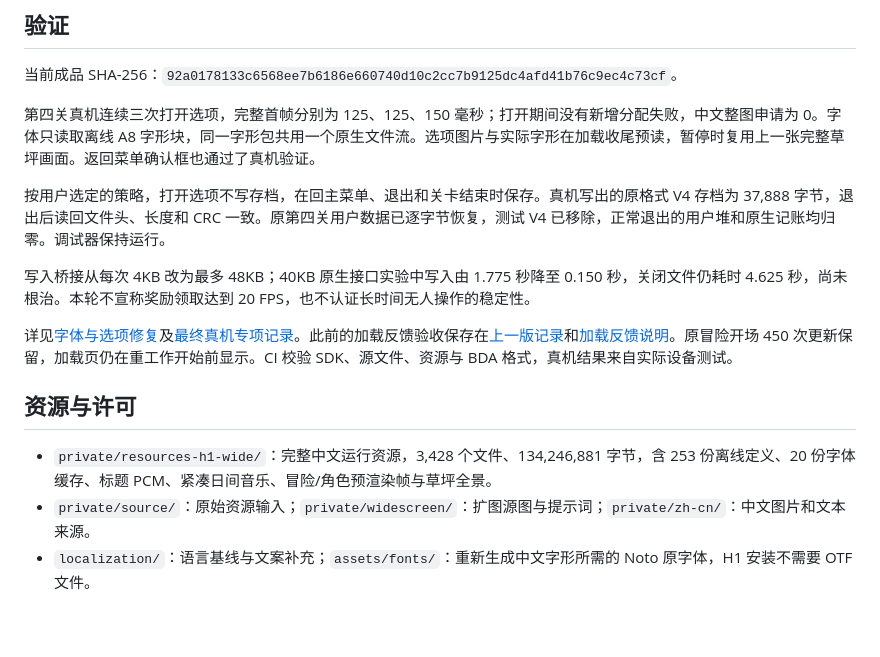
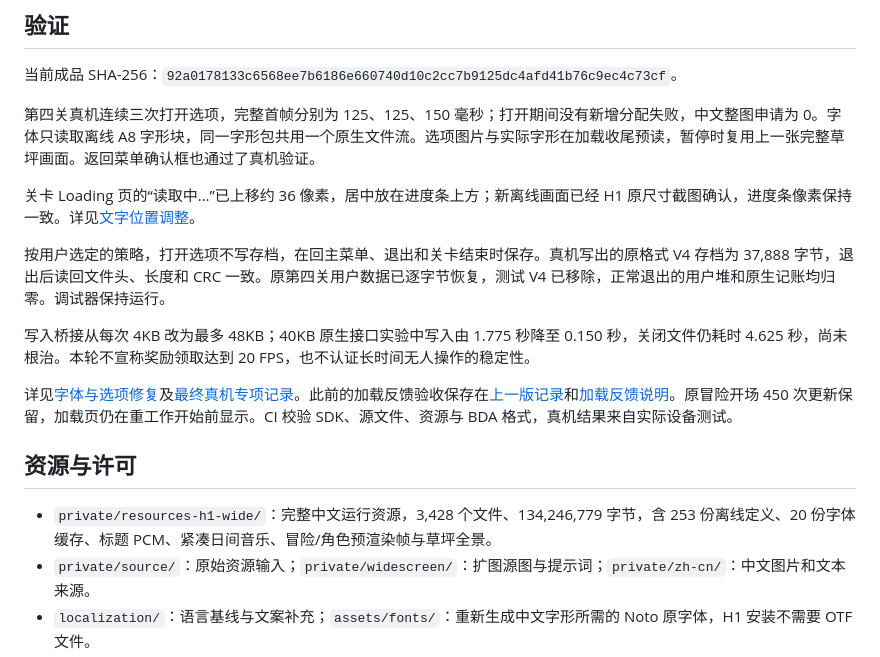
Before and after one commit to HelloClyde/BBKH1-PVZ, a Markdown page: README.md, the part around the change. Rendered like a GitHub page; blank space fills up the shorter version.

Commit message:
Move loading label above H1 progress bar

```diff
--- a/README.md
+++ b/README.md
@@ -70,6 +70,8 @@ python tools/package_install.py --bda dist/H1PVZPortable.bda
 
 第四关真机连续三次打开选项，完整首帧分别为 125、125、150 毫秒；打开期间没有新增分配失败，中文整图申请为 0。字体只读取离线 A8 字形块，同一字形包共用一个原生文件流。选项图片与实际字形在加载收尾预读，暂停时复用上一张完整草坪画面。返回菜单确认框也通过了真机验证。
 
+关卡 Loading 页的“读取中…”已上移约 36 像素，居中放在进度条上方；新离线画面已经 H1 原尺寸截图确认，进度条像素保持一致。详见[文字位置调整](docs/H1-LOADING-LABEL-20261106.md)。
+
 按用户选定的策略，打开选项不写存档，在回主菜单、退出和关卡结束时保存。真机写出的原格式 V4 存档为 37,888 字节，退出后读回文件头、长度和 CRC 一致。原第四关用户数据已逐字节恢复，测试 V4 已移除，正常退出的用户堆和原生记账均归零。调试器保持运行。
 
 写入桥接从每次 4KB 改为最多 48KB；40KB 原生接口实验中写入由 1.775 秒降至 0.150 秒，关闭文件仍耗时 4.625 秒，尚未根治。本轮不宣称奖励领取达到 20 FPS，也不认证长时间无人操作的稳定性。
@@ -78,7 +80,7 @@ python tools/package_install.py --bda dist/H1PVZPortable.bda
 
 ## 资源与许可
 
-- `private/resources-h1-wide/`：完整中文运行资源，3,428 个文件、134,246,881 字节，含 253 份离线定义、20 份字体缓存、标题 PCM、紧凑日间音乐、冒险/角色预渲染帧与草坪全景。
+- `private/resources-h1-wide/`：完整中文运行资源，3,428 个文件、134,246,779 字节，含 253 份离线定义、20 份字体缓存、标题 PCM、紧凑日间音乐、冒险/角色预渲染帧与草坪全景。
 - `private/source/`：原始资源输入；`private/widescreen/`：扩图源图与提示词；`private/zh-cn/`：中文图片和文本来源。
 - `localization/`：语言基线与文案补充；`assets/fonts/`：重新生成中文字形所需的 Noto 原字体，H1 安装不需要 OTF 文件。
 - `provenance/`：运行资源与源素材完整文件校验清单。
```
Also changed, not shown: docs/H1-LOADING-LABEL-20261106.md (added, +11 -0 lines), docs/verification/loading-label/before.png (added), docs/verification/loading-label/fresh-loading.png (added), 14 other files.
